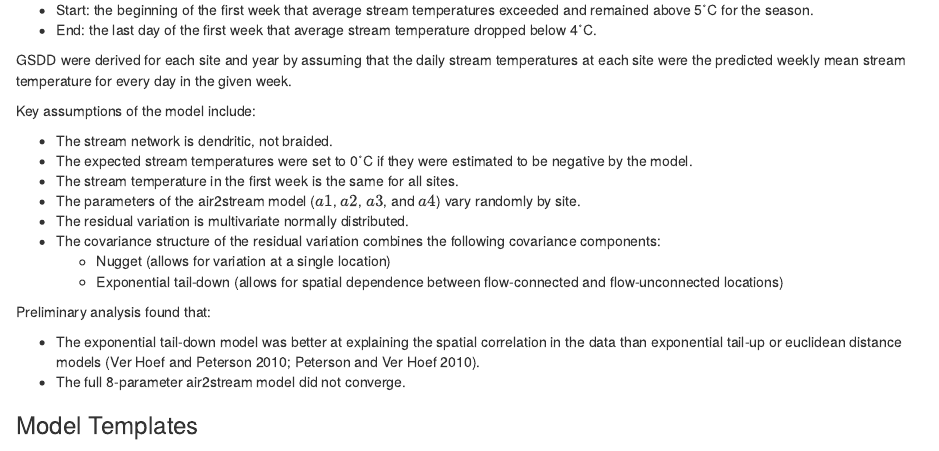
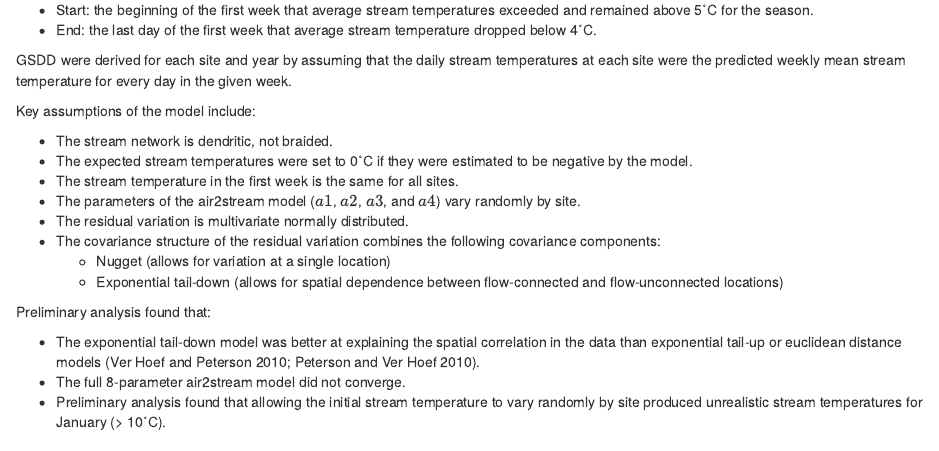
Before and after one commit to poissonconsulting/fish-passage-22b, an R Markdown document (fish-passage-22b.Rmd): the page in a window 1100 px wide, from 1930 px down. Rendered offline with R 4.5, knitr and Pandoc, with nearby package versions; some code elsewhere in the file could not run offline.

Commit message:
Add line about allowing initial temp to vary by site.

```diff
--- a/fish-passage-22b.Rmd
+++ b/fish-passage-22b.Rmd
@@ -140,6 +140,7 @@ Preliminary analysis found that:
 
 - The exponential tail-down model was better at explaining the spatial correlation in the data than exponential tail-up or euclidean distance models [@ver_hoef_moving_2010; @peterson_mixedmodel_2010].
 - The full 8-parameter air2stream model did not converge.
+- Preliminary analysis found that allowing the initial stream temperature to vary randomly by site produced unrealistic stream temperatures for January (> 10˚C).
 
 ### Model Templates
 
```
